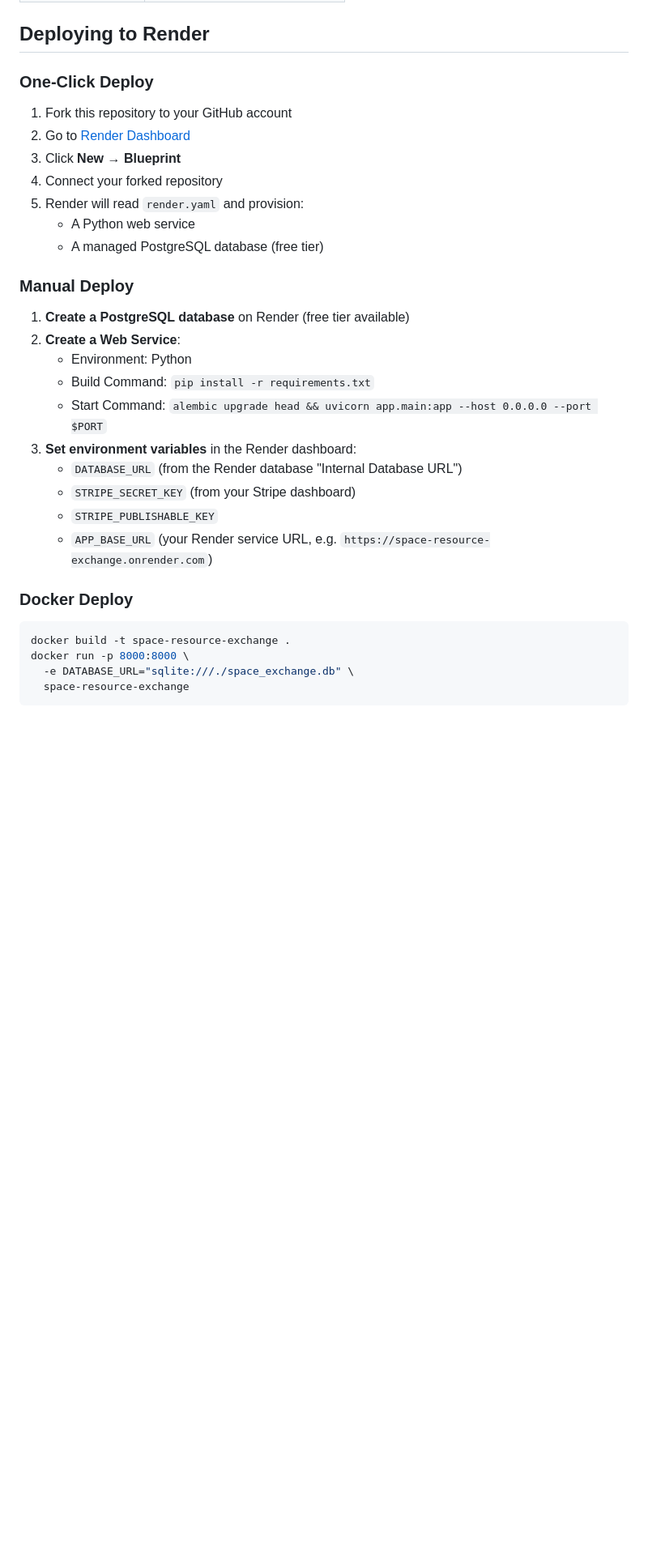
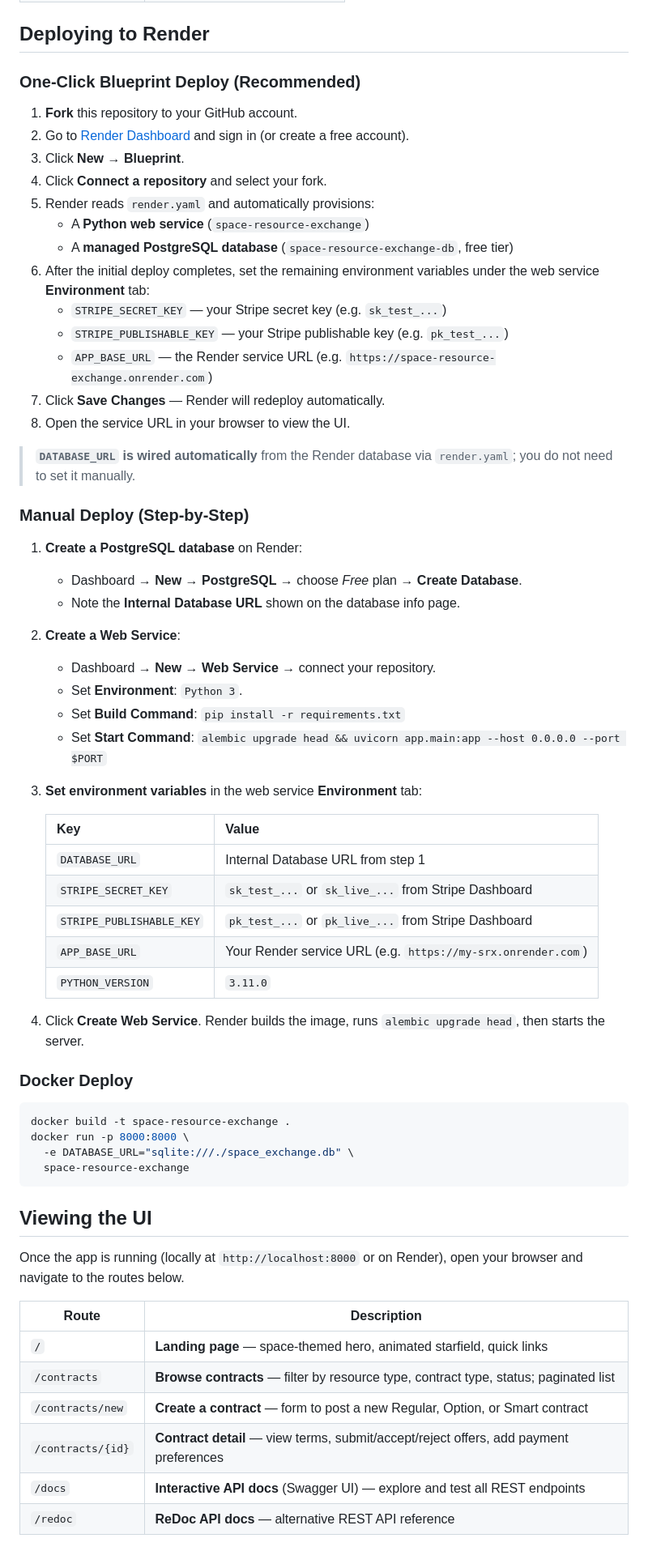
Before and after one commit to Codesurfing10/SPACEREASOURCEEXCHANGE, a Markdown page: README.md, the part around one of its changes. Shown at 81% size. GitHub-like rendering; blank space fills up the shorter version.

Commit message:
Add UI routes section, expanded Render deploy steps, and troubleshooting guide to README
Agent-Logs-Url: https://github.com/Codesurfing10/SPACEREASOURCEEXCHANGE/sessions/25b233eb-85b1-40cb-b5a5-211f20faf613

Co-authored-by: Codesurfing10 <130518622+Codesurfing10@users.noreply.github.com>

````diff
--- a/README.md
+++ b/README.md
@@ -127,28 +127,45 @@ The tests use an isolated SQLite database (`test_space.db`) which is cleaned up
 
 ## Deploying to Render
 
-### One-Click Deploy
+### One-Click Blueprint Deploy (Recommended)
 
-1. Fork this repository to your GitHub account
-2. Go to [Render Dashboard](https://dashboard.render.com/)
-3. Click **New → Blueprint**
-4. Connect your forked repository
-5. Render will read `render.yaml` and provision:
-   - A Python web service
-   - A managed PostgreSQL database (free tier)
+1. **Fork** this repository to your GitHub account.
+2. Go to [Render Dashboard](https://dashboard.render.com/) and sign in (or create a free account).
+3. Click **New → Blueprint**.
+4. Click **Connect a repository** and select your fork.
+5. Render reads `render.yaml` and automatically provisions:
+   - A **Python web service** (`space-resource-exchange`)
+   - A **managed PostgreSQL database** (`space-resource-exchange-db`, free tier)
+6. After the initial deploy completes, set the remaining environment variables under the web service **Environment** tab:
+   - `STRIPE_SECRET_KEY` — your Stripe secret key (e.g. `sk_test_...`)
+   - `STRIPE_PUBLISHABLE_KEY` — your Stripe publishable key (e.g. `pk_test_...`)
+   - `APP_BASE_URL` — the Render service URL (e.g. `https://space-resource-exchange.onrender.com`)
+7. Click **Save Changes** — Render will redeploy automatically.
+8. Open the service URL in your browser to view the UI.
 
-### Manual Deploy
+> **`DATABASE_URL` is wired automatically** from the Render database via `render.yaml`; you do not need to set it manually.
 
-1. **Create a PostgreSQL database** on Render (free tier available)
+### Manual Deploy (Step-by-Step)
+
+1. **Create a PostgreSQL database** on Render:
+   - Dashboard → **New → PostgreSQL** → choose *Free* plan → **Create Database**.
+   - Note the **Internal Database URL** shown on the database info page.
 2. **Create a Web Service**:
-   - Environment: Python
-   - Build Command: `pip install -r requirements.txt`
-   - Start Command: `alembic upgrade head && uvicorn app.main:app --host 0.0.0.0 --port $PORT`
-3. **Set environment variables** in the Render dashboard:
-   - `DATABASE_URL` (from the Render database "Internal Database URL")
-   - `STRIPE_SECRET_KEY` (from your Stripe dashboard)
-   - `STRIPE_PUBLISHABLE_KEY`
-   - `APP_BASE_URL` (your Render service URL, e.g. `https://space-resource-exchange.onrender.com`)
+   - Dashboard → **New → Web Service** → connect your repository.
+   - Set **Environment**: `Python 3`.
+   - Set **Build Command**: `pip install -r requirements.txt`
+   - Set **Start Command**: `alembic upgrade head && uvicorn app.main:app --host 0.0.0.0 --port $PORT`
+3. **Set environment variables** in the web service **Environment** tab:
+
+   | Key | Value |
+   |-----|-------|
+   | `DATABASE_URL` | Internal Database URL from step 1 |
+   | `STRIPE_SECRET_KEY` | `sk_test_...` or `sk_live_...` from Stripe Dashboard |
+   | `STRIPE_PUBLISHABLE_KEY` | `pk_test_...` or `pk_live_...` from Stripe Dashboard |
+   | `APP_BASE_URL` | Your Render service URL (e.g. `https://my-srx.onrender.com`) |
+   | `PYTHON_VERSION` | `3.11.0` |
+
+4. Click **Create Web Service**. Render builds the image, runs `alembic upgrade head`, then starts the server.
 
 ### Docker Deploy
 
@@ -158,3 +175,17 @@ docker run -p 8000:8000 \
   -e DATABASE_URL="sqlite:///./space_exchange.db" \
   space-resource-exchange
 ```
+
+## Viewing the UI
+
+Once the app is running (locally at `http://localhost:8000` or on Render), open your browser and navigate to the routes below.
+
+| Route | Description |
+|-------|-------------|
+| `/` | **Landing page** — space-themed hero, animated starfield, quick links |
+| `/contracts` | **Browse contracts** — filter by resource type, contract type, status; paginated list |
+| `/contracts/new` | **Create a contract** — form to post a new Regular, Option, or Smart contract |
+| `/contracts/{id}` | **Contract detail** — view terms, submit/accept/reject offers, add payment preferences |
+| `/docs` | **Interactive API docs** (Swagger UI) — explore and test all REST endpoints |
+| `/redoc` | **ReDoc API docs** — alternative REST API reference |
+
````
Also changed, not shown: other parts of README.md (+56 -0 lines).
